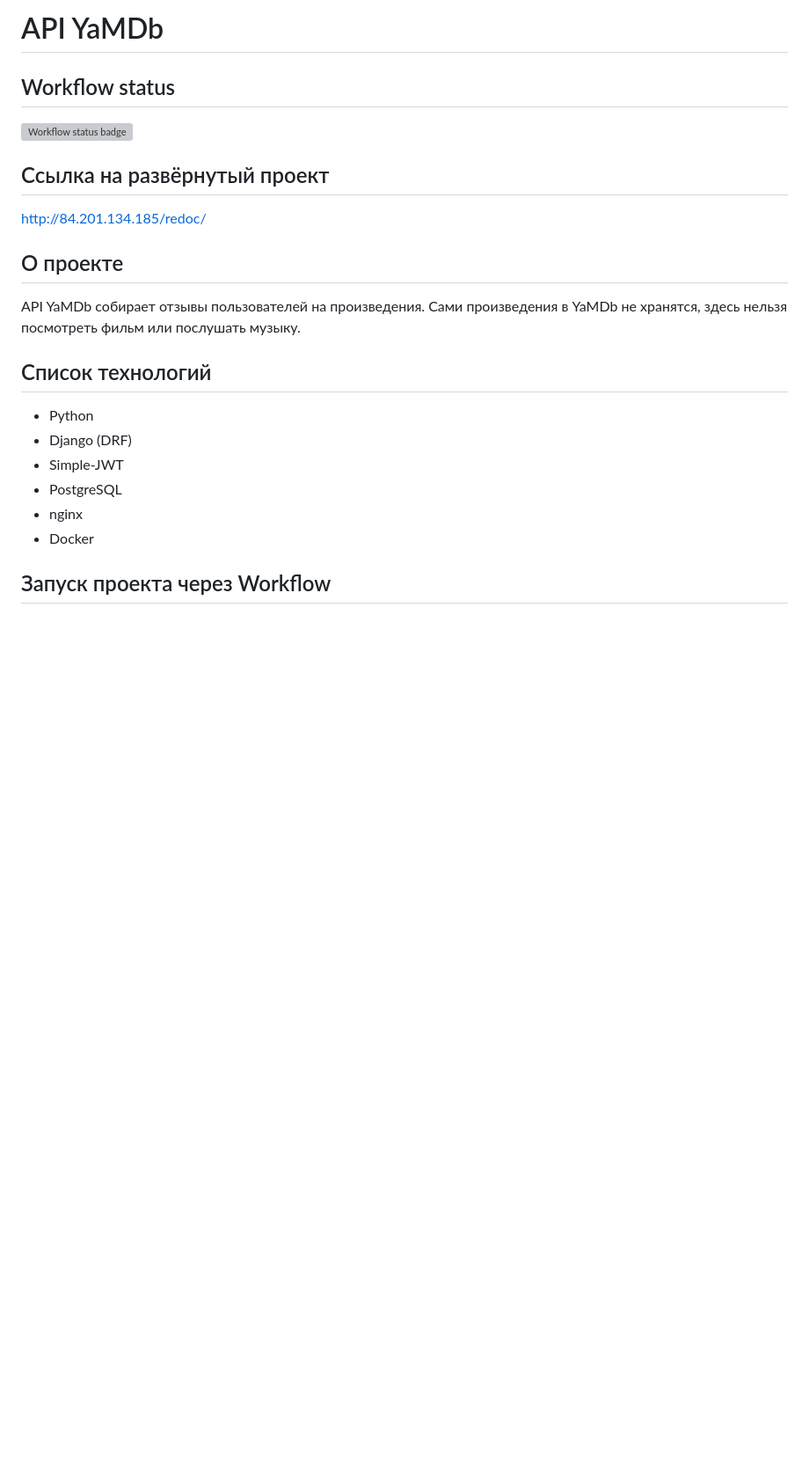
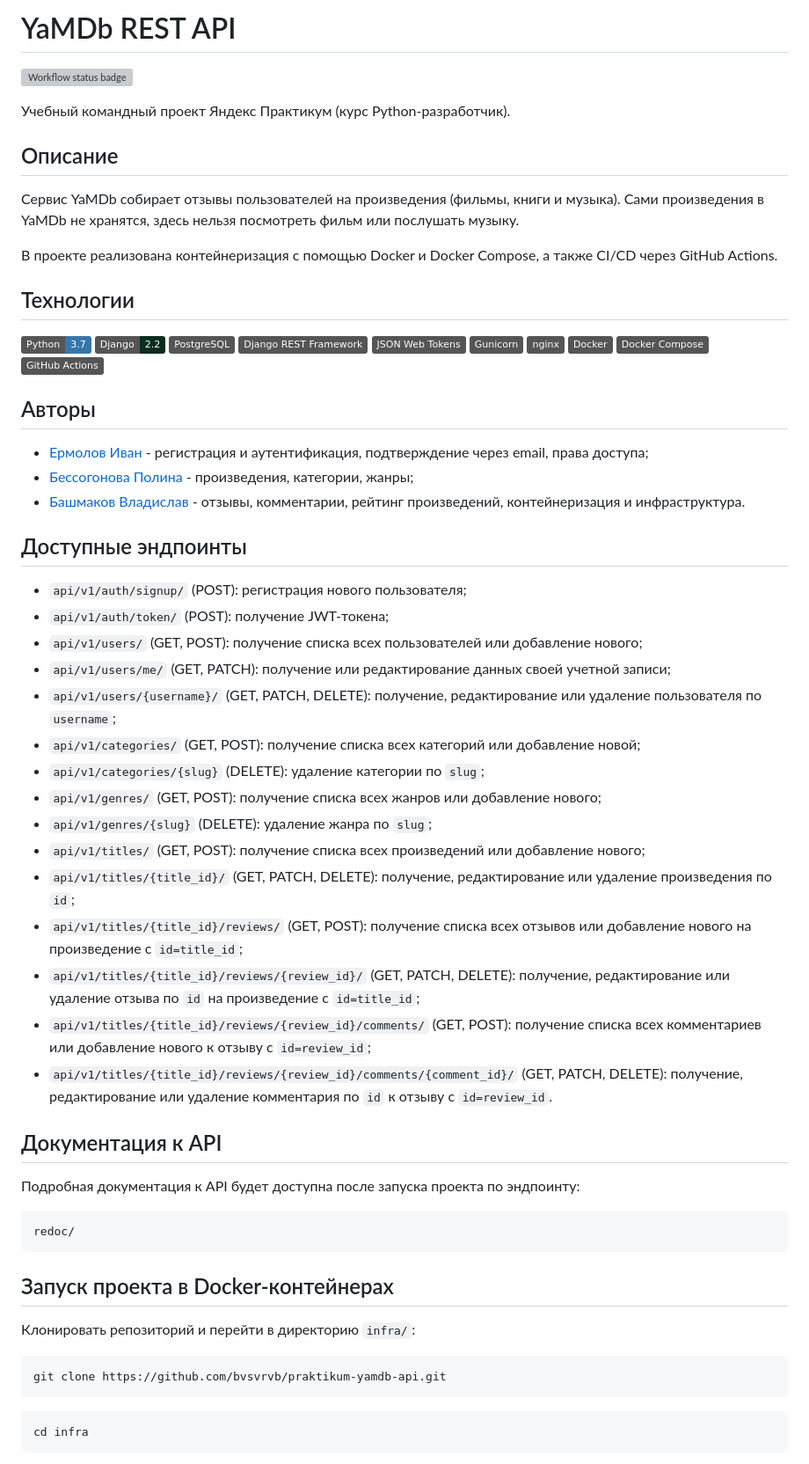
Before and after one commit to bvsvrvb/praktikum-yamdb-api, a Markdown page: README.md, the part around one of its changes. Shown at 88% size. GitHub-like rendering; badges without logos; blank space fills up the shorter version; grey boxes are pictures that could not be loaded.

````diff
--- a/README.md
+++ b/README.md
@@ -1,24 +1,59 @@
-# API YaMDb
-
-## Workflow status
-
+# YaMDb REST API
 ![Workflow status badge](https://github.com/bvsvrvb/yamdb_final/actions/workflows/yamdb_workflow.yml/badge.svg)
 
-## Ссылка на развёрнутый проект
+Учебный командный проект Яндекс Практикум (курс Python-разработчик).
 
-http://84.201.134.185/redoc/
+## Описание
+Сервис YaMDb собирает отзывы пользователей на произведения (фильмы, книги и музыка). Сами произведения в YaMDb не хранятся, здесь нельзя посмотреть фильм или послушать музыку.
 
-## О проекте
+В проекте реализована контейнеризация с помощью Docker и Docker Compose, а также CI/CD через GitHub Actions.
 
-API YaMDb собирает отзывы пользователей на произведения. Сами произведения в YaMDb не хранятся, здесь нельзя посмотреть фильм или послушать музыку.
+## Технологии
+[![Python](https://img.shields.io/badge/Python-3.7-3776AB?logo=python)](https://www.python.org/)
+[![Django](https://img.shields.io/badge/Django-2.2-092E20?&logo=django)](https://www.djangoproject.com/)
+[![PostgreSQL](https://img.shields.io/badge/PostgreSQL-grey?logo=postgresql)](https://www.postgresql.org/)
+[![Django REST Framework](https://img.shields.io/badge/Django_REST_Framework-grey?logo=django)](https://www.django-rest-framework.org/)
+[![JSON Web Tokens](https://img.shields.io/badge/JSON_Web_Tokens-grey?logo=jsonwebtokens)](https://jwt.io/)
+[![Gunicorn](https://img.shields.io/badge/Gunicorn-grey?logo=gunicorn)](https://gunicorn.org/)
+[![nginx](https://img.shields.io/badge/nginx-grey?logo=nginx)](https://nginx.org/)
+[![Docker](https://img.shields.io/badge/Docker-grey?logo=docker)](https://www.docker.com/)
+[![Docker Compose](https://img.shields.io/badge/Docker_Compose-grey?logo=docker)](https://docs.docker.com/compose/)
+[![GitHub Actions](https://img.shields.io/badge/GitHub_Actions-grey?logo=githubactions)](https://github.com/features/actions)
 
-## Список технологий
+## Авторы
+- [Ермолов Иван](https://github.com/ErmolovIvan) - регистрация и аутентификация, подтверждение через email, права доступа;
+- [Бессогонова Полина](https://github.com/polinabess) - произведения, категории, жанры;
+- [Башмаков Владислав](https://www.youtube.com/watch?v=dQw4w9WgXcQ) - отзывы, комментарии, рейтинг произведений, контейнеризация и инфраструктура.
 
-- Python
-- Django (DRF)
-- Simple-JWT
-- PostgreSQL
-- nginx
-- Docker
+## Доступные эндпоинты
+- `api/v1/auth/signup/` (POST): регистрация нового пользователя;
+- `api/v1/auth/token/` (POST): получение JWT-токена;
+- `api/v1/users/` (GET, POST): получение списка всех пользователей или добавление нового;
+- `api/v1/users/me/` (GET, PATCH): получение или редактирование данных своей учетной записи;
+- `api/v1/users/{username}/` (GET, PATCH, DELETE): получение, редактирование или удаление пользователя по `username`;
+- `api/v1/categories/` (GET, POST): получение списка всех категорий или добавление новой;
+- `api/v1/categories/{slug}` (DELETE): удаление категории по `slug`;
+- `api/v1/genres/` (GET, POST): получение списка всех жанров или добавление нового;
+- `api/v1/genres/{slug}` (DELETE): удаление жанра по `slug`;
+- `api/v1/titles/` (GET, POST): получение списка всех произведений или добавление нового;
+- `api/v1/titles/{title_id}/` (GET, PATCH, DELETE): получение, редактирование или удаление произведения по `id`;
+- `api/v1/titles/{title_id}/reviews/` (GET, POST): получение списка всех отзывов или добавление нового на произведение с  `id=title_id`;
+- `api/v1/titles/{title_id}/reviews/{review_id}/` (GET, PATCH, DELETE): получение, редактирование или удаление отзыва по `id` на произведение с `id=title_id`;
+- `api/v1/titles/{title_id}/reviews/{review_id}/comments/` (GET, POST): получение списка всех комментариев или добавление нового к отзыву с `id=review_id`;
+- `api/v1/titles/{title_id}/reviews/{review_id}/comments/{comment_id}/` (GET, PATCH, DELETE): получение, редактирование или удаление комментария по `id` к отзыву с `id=review_id`.
 
-## Запуск проекта через Workflow
+## Документация к API
+Подробная документация к API будет доступна после запуска проекта по эндпоинту:
+```
+redoc/
+```
+
+## Запуск проекта в Docker-контейнерах
+Клонировать репозиторий и перейти в директорию `infra/`:
+```bash
+git clone https://github.com/bvsvrvb/praktikum-yamdb-api.git
+```
+```bash
+cd infra
+```
+
````
Also changed, not shown: other parts of README.md (+55 -65 lines).
